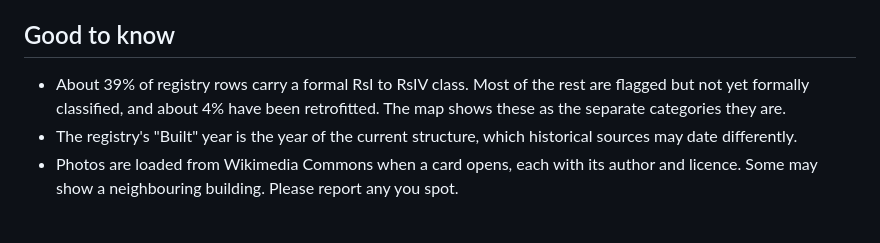
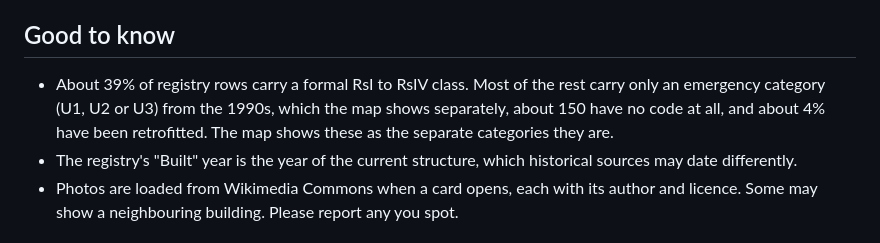
Before and after one commit to dana-juncu/bucharest-seismic-risk-map, a Markdown page: README.md, the part around the change. GitHub-like rendering.

```diff
--- a/README.md
+++ b/README.md
@@ -62,7 +62,7 @@ Geocoding respects Nominatim's one-request-per-second policy, so a full run take
 
 ## Good to know
 
-- About 39% of registry rows carry a formal RsI to RsIV class. Most of the rest are flagged but not yet formally classified, and about 4% have been retrofitted. The map shows these as the separate categories they are.
+- About 39% of registry rows carry a formal RsI to RsIV class. Most of the rest carry only an emergency category (U1, U2 or U3) from the 1990s, which the map shows separately, about 150 have no code at all, and about 4% have been retrofitted. The map shows these as the separate categories they are.
 - The registry's "Built" year is the year of the current structure, which historical sources may date differently.
 - Photos are loaded from Wikimedia Commons when a card opens, each with its author and licence. Some may show a neighbouring building. Please report any you spot.
 
```
